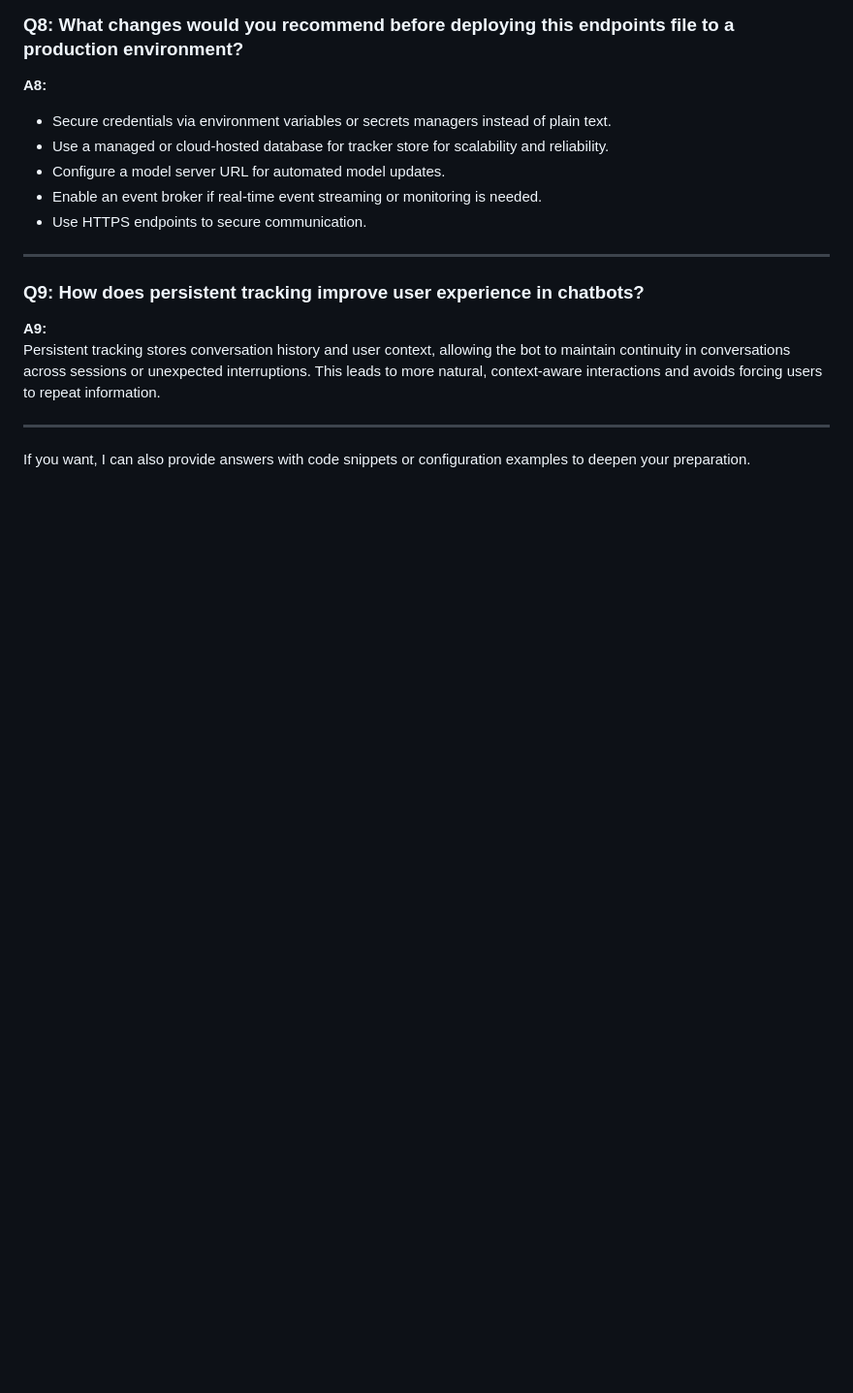
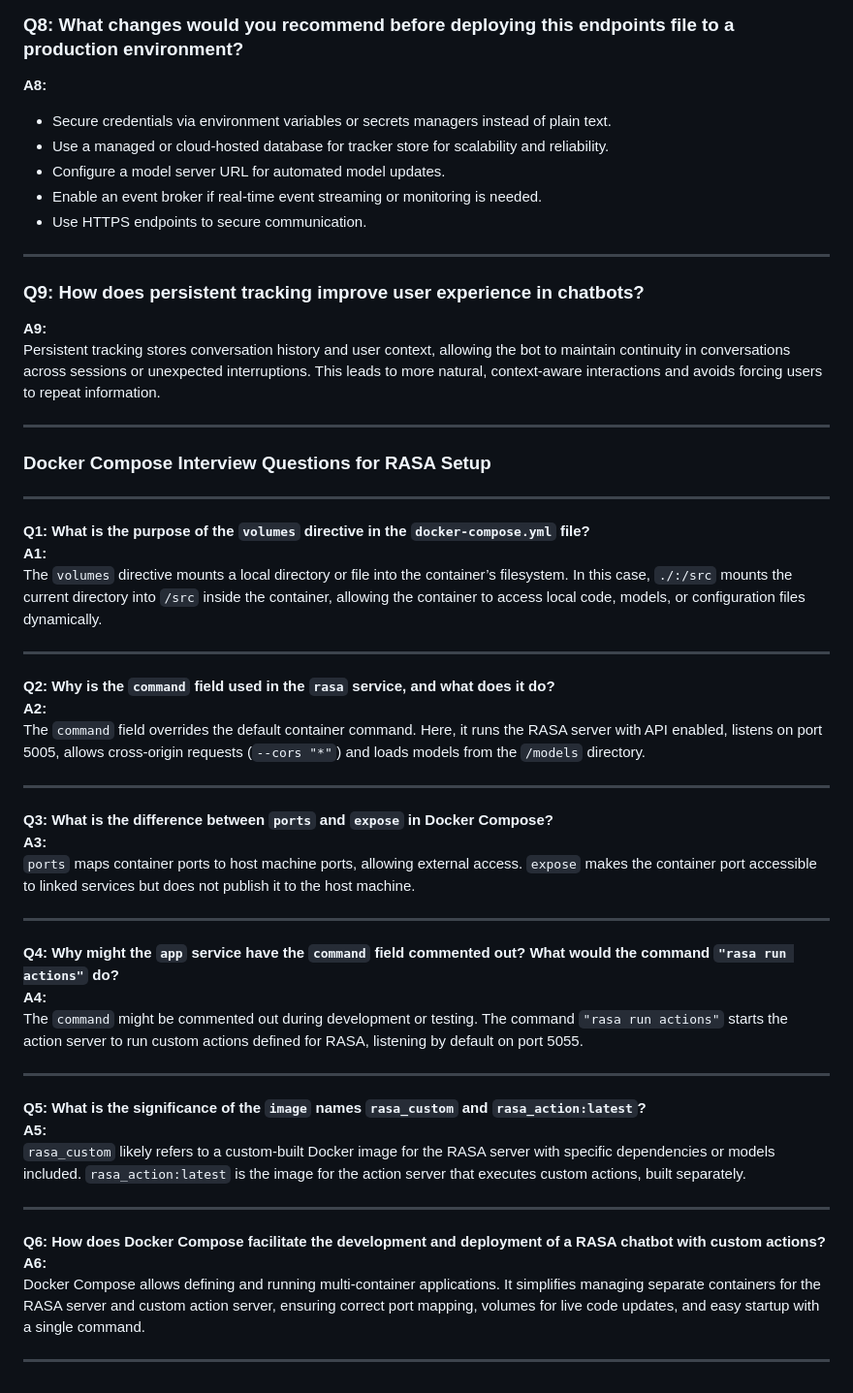
Before and after one commit to Nikitajain121/rasa, a Markdown page: README_Q&A.md, the part around the change. Shown: that part at 97% size. GitHub-like rendering; blank space fills up the shorter version.

```diff
--- a/README_Q&A.md
+++ b/README_Q&A.md
@@ -703,4 +703,42 @@ Persistent tracking stores conversation history and user context, allowing the b
 
 ---
 
-If you want, I can also provide answers with code snippets or configuration examples to deepen your preparation.
+### Docker Compose Interview Questions for RASA Setup
+
+---
+
+**Q1: What is the purpose of the `volumes` directive in the `docker-compose.yml` file?**
+**A1:**
+The `volumes` directive mounts a local directory or file into the container’s filesystem. In this case, `./:/src` mounts the current directory into `/src` inside the container, allowing the container to access local code, models, or configuration files dynamically.
+
+---
+
+**Q2: Why is the `command` field used in the `rasa` service, and what does it do?**
+**A2:**
+The `command` field overrides the default container command. Here, it runs the RASA server with API enabled, listens on port 5005, allows cross-origin requests (`--cors "*"`) and loads models from the `/models` directory.
+
+---
+
+**Q3: What is the difference between `ports` and `expose` in Docker Compose?**
+**A3:**
+`ports` maps container ports to host machine ports, allowing external access. `expose` makes the container port accessible to linked services but does not publish it to the host machine.
+
+---
+
+**Q4: Why might the `app` service have the `command` field commented out? What would the command `"rasa run actions"` do?**
+**A4:**
+The `command` might be commented out during development or testing. The command `"rasa run actions"` starts the action server to run custom actions defined for RASA, listening by default on port 5055.
+
+---
+
+**Q5: What is the significance of the `image` names `rasa_custom` and `rasa_action:latest`?**
+**A5:**
+`rasa_custom` likely refers to a custom-built Docker image for the RASA server with specific dependencies or models included. `rasa_action:latest` is the image for the action server that executes custom actions, built separately.
+
+---
+
+**Q6: How does Docker Compose facilitate the development and deployment of a RASA chatbot with custom actions?**
+**A6:**
+Docker Compose allows defining and running multi-container applications. It simplifies managing separate containers for the RASA server and custom action server, ensuring correct port mapping, volumes for live code updates, and easy startup with a single command.
+
+---
```
